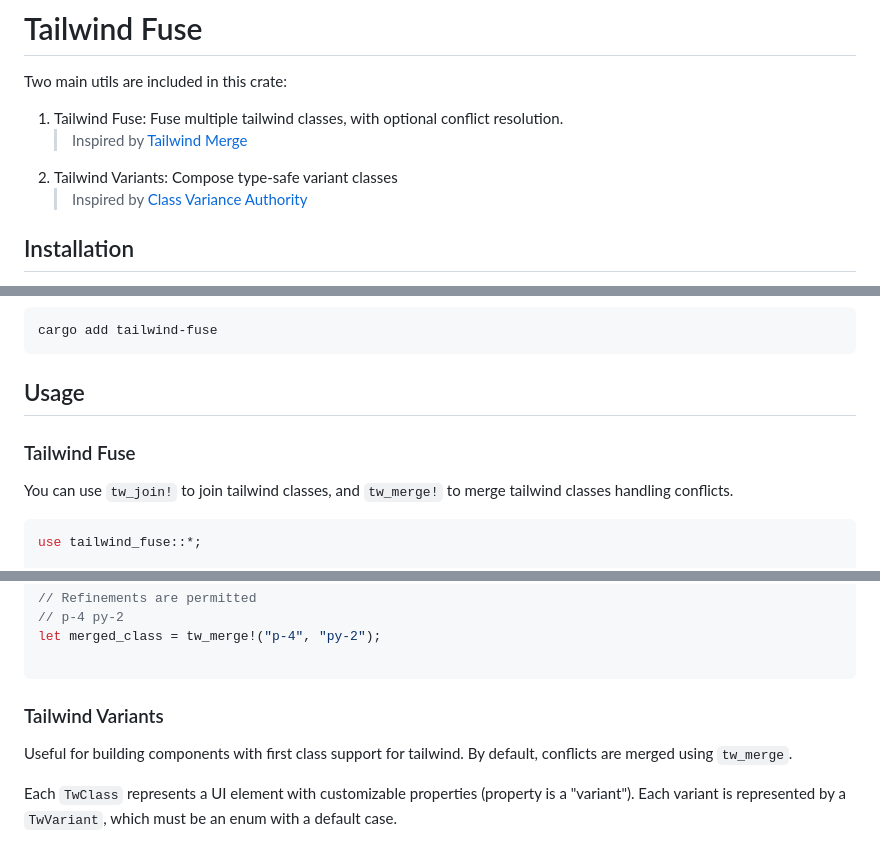
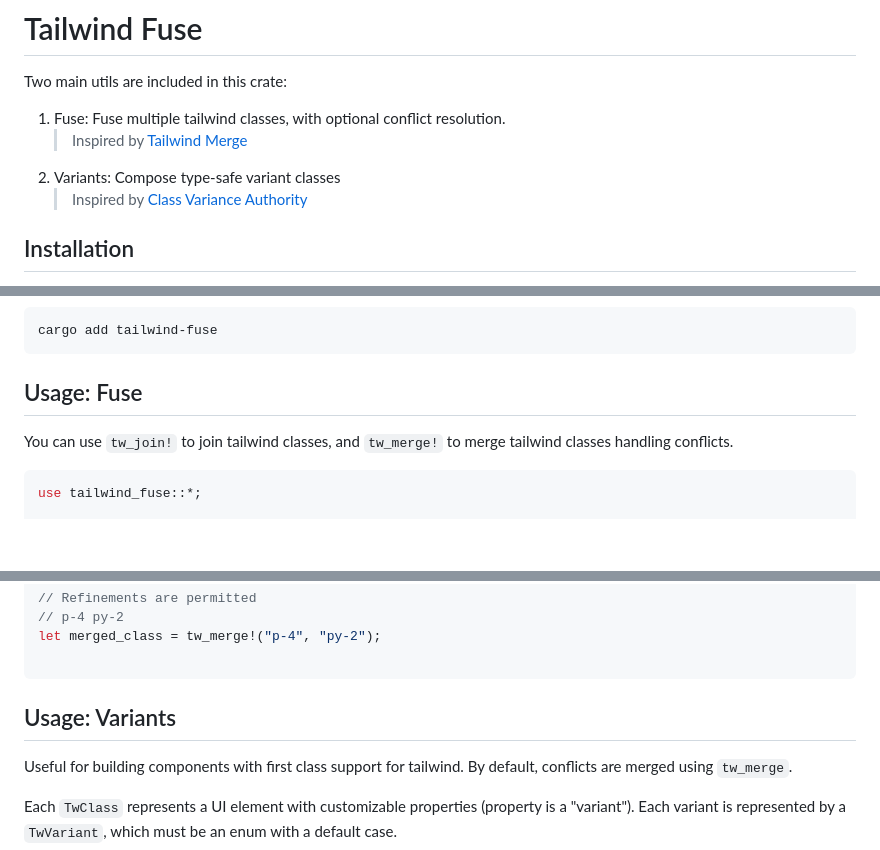
Before and after one commit to gaucho-labs/tailwind-fuse, a Markdown page: README.md, 3 parts joined by grey strips. GitHub-like rendering; blank space fills up the shorter version.

Commit message:
update readme sections

````diff
--- a/README.md
+++ b/README.md
@@ -2,9 +2,9 @@
 
 Two main utils are included in this crate:
 
-1. Tailwind Fuse: Fuse multiple tailwind classes, with optional conflict resolution.
+1. Fuse: Fuse multiple tailwind classes, with optional conflict resolution.
     > Inspired by [Tailwind Merge](https://github.com/dcastil/tailwind-merge)
-2. Tailwind Variants: Compose type-safe variant classes
+2. Variants: Compose type-safe variant classes
     > Inspired by [Class Variance Authority](https://github.com/joe-bell/cva)
 
 
@@ -22,9 +22,7 @@ cargo add tailwind-fuse --features variants
 cargo add tailwind-fuse
 ```
 
-## Usage
-
-### Tailwind Fuse
+## Usage: Fuse
 
 You can use `tw_join!` to join tailwind classes, and `tw_merge!` to merge tailwind classes handling conflicts.
 
@@ -59,7 +57,7 @@ let merged_class = tw_merge!("p-4", "py-2");
 
 ```
 
-### Tailwind Variants
+## Usage: Variants
 
 Useful for building components with first class support for tailwind. By default, conflicts are merged using `tw_merge`.
 
````
Also changed, not shown: other parts of README.md (+2 -2 lines).
